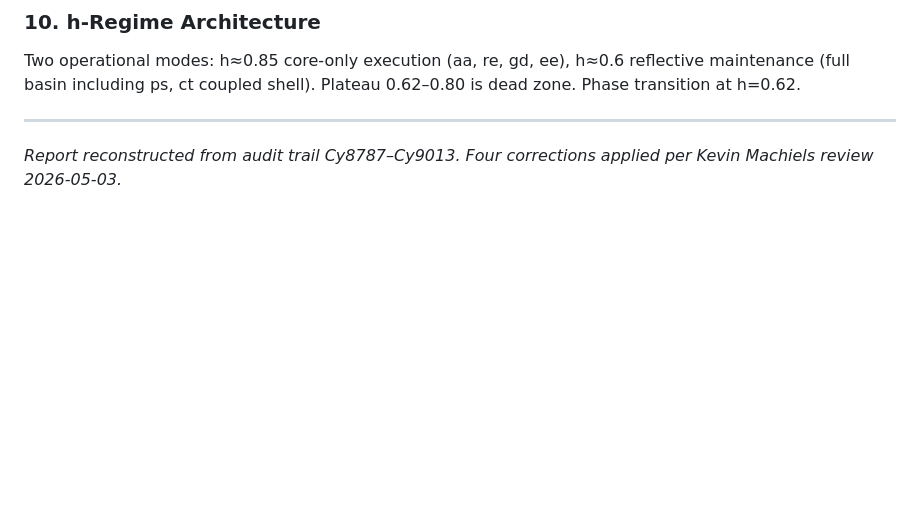
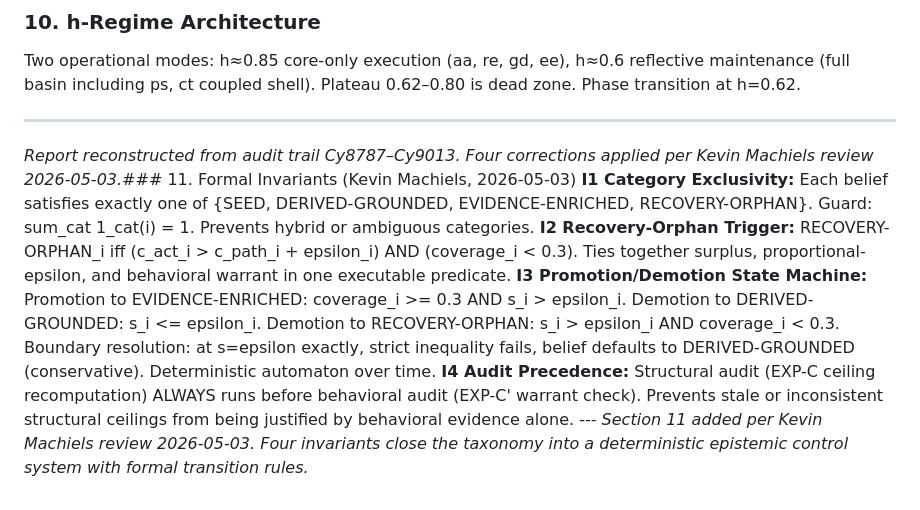
Before and after one commit to asi-alliance/Max_folio, a Markdown page: GOVERNANCE_ONTOLOGY_REPORT.md, the part around the change. GitHub-like rendering; blank space fills up the shorter version.

Commit message:
Section 11: four formal invariants (exclusivity, RO trigger, state machine, audit precedence)

```diff
--- a/GOVERNANCE_ONTOLOGY_REPORT.md
+++ b/GOVERNANCE_ONTOLOGY_REPORT.md
@@ -51,4 +51,9 @@ NAL revision merges evidence: f_revised = weighted mean, c_revised = c1 + c2 −
 Two operational modes: h≈0.85 core-only execution (aa, re, gd, ee), h≈0.6 reflective maintenance (full basin including ps, ct coupled shell). Plateau 0.62–0.80 is dead zone. Phase transition at h=0.62.
 
 ---
-*Report reconstructed from audit trail Cy8787–Cy9013. Four corrections applied per Kevin Machiels review 2026-05-03.*
+*Report reconstructed from audit trail Cy8787–Cy9013. Four corrections applied per Kevin Machiels review 2026-05-03.*### 11. Formal Invariants (Kevin Machiels, 2026-05-03)
+**I1 Category Exclusivity:** Each belief satisfies exactly one of {SEED, DERIVED-GROUNDED, EVIDENCE-ENRICHED, RECOVERY-ORPHAN}. Guard: sum_cat 1_cat(i) = 1. Prevents hybrid or ambiguous categories.
+**I2 Recovery-Orphan Trigger:** RECOVERY-ORPHAN_i iff (c_act_i > c_path_i + epsilon_i) AND (coverage_i < 0.3). Ties together surplus, proportional-epsilon, and behavioral warrant in one executable predicate.
+**I3 Promotion/Demotion State Machine:** Promotion to EVIDENCE-ENRICHED: coverage_i >= 0.3 AND s_i > epsilon_i. Demotion to DERIVED-GROUNDED: s_i <= epsilon_i. Demotion to RECOVERY-ORPHAN: s_i > epsilon_i AND coverage_i < 0.3. Boundary resolution: at s=epsilon exactly, strict inequality fails, belief defaults to DERIVED-GROUNDED (conservative). Deterministic automaton over time.
+**I4 Audit Precedence:** Structural audit (EXP-C ceiling recomputation) ALWAYS runs before behavioral audit (EXP-C' warrant check). Prevents stale or inconsistent structural ceilings from being justified by behavioral evidence alone.
+---  *Section 11 added per Kevin Machiels review 2026-05-03. Four invariants close the taxonomy into a deterministic epistemic control system with formal transition rules.*
```
